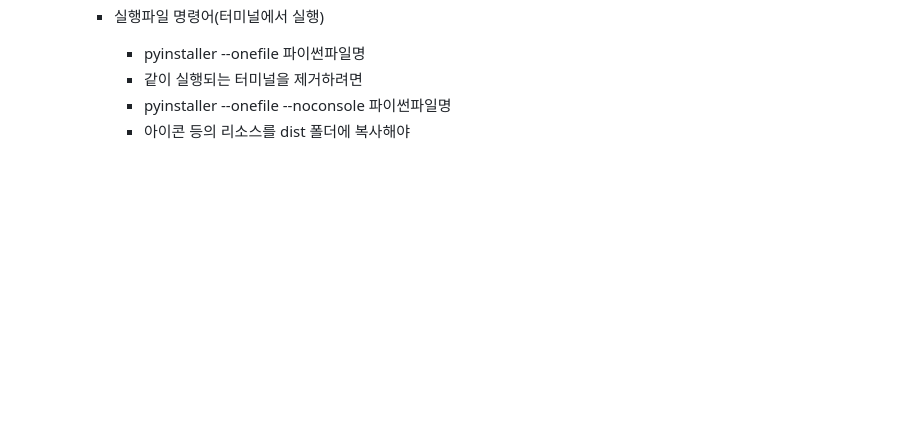
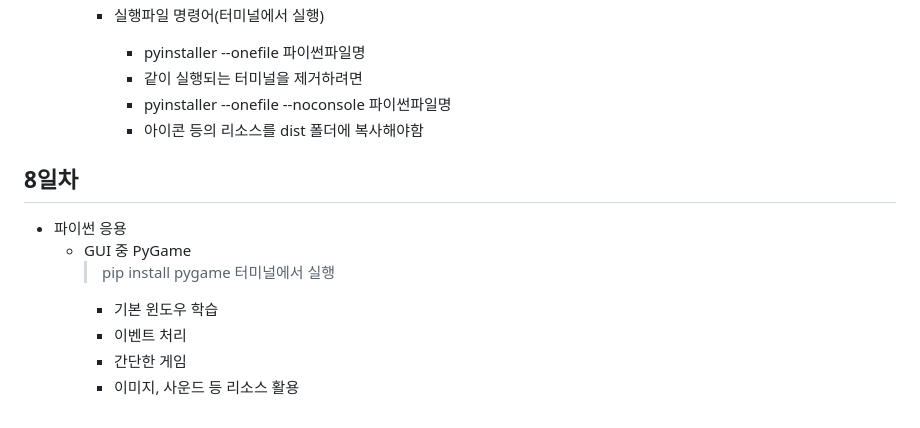
Before and after one commit to Yonadada/iot-python-2025, a Markdown page: README.md, the part around the change. Drawn GitHub-style; blank space fills up the shorter version.

```diff
--- a/README.md
+++ b/README.md
@@ -235,4 +235,13 @@ https://github.com/user-attachments/assets/349af20b-e625-4f8d-b63c-6c68e4451aca
             -  pyinstaller --onefile 파이썬파일명
             - 같이 실행되는 터미널을 제거하려면
             - pyinstaller --onefile --noconsole 파이썬파일명
-            - 아이콘 등의 리소스를 dist 폴더에 복사해야
+            - 아이콘 등의 리소스를 dist 폴더에 복사해야함
+
+## 8일차
+- 파이썬 응용
+    - GUI 중 PyGame
+        >pip install pygame 터미널에서 실행
+        - 기본 윈도우 학습
+        - 이벤트 처리
+        - 간단한 게임
+        - 이미지, 사운드 등 리소스 활용
```
Also changed, not shown: image/snake.png (added), 6 other files.
